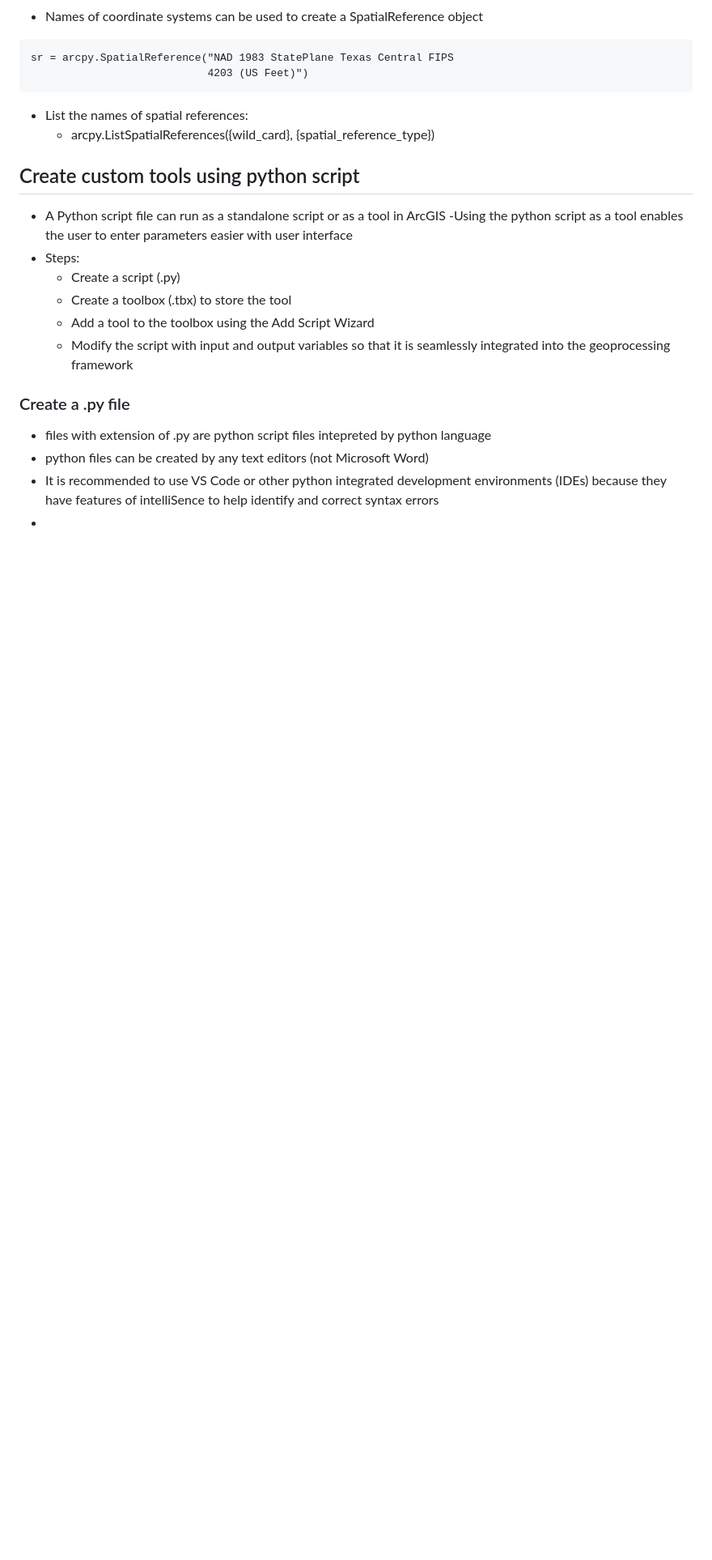
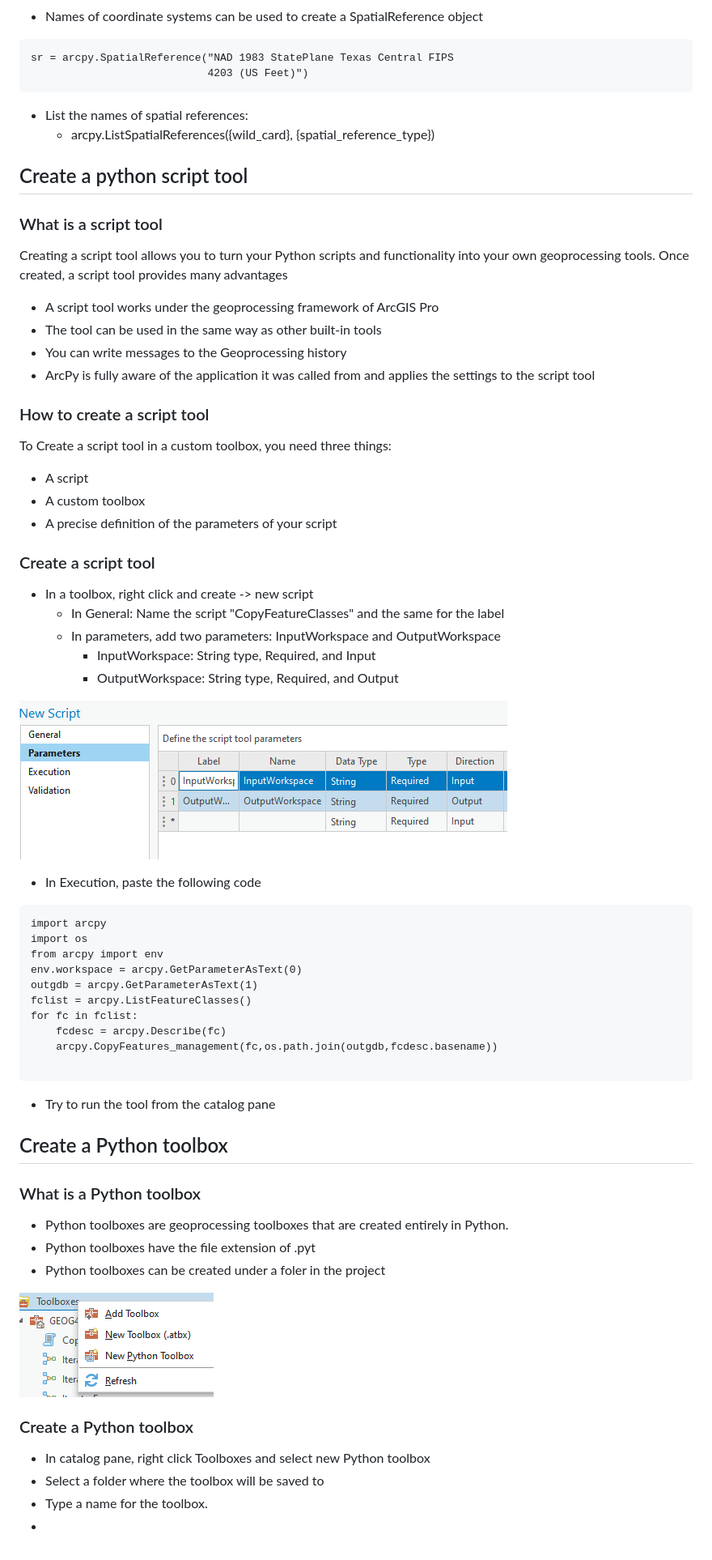
Before and after one commit to leiwanglsu/geog4057, a Markdown page: Lectures/Geoprocessing.md, the part around the change. Shown: that part at 81% size. GitHub-like rendering; pictures changed too: Lectures/images/image-1.png (added), Lectures/images/image-2.png (added); blank space fills up the shorter version.

Commit message:
added pyt

````diff
--- a/Lectures/Geoprocessing.md
+++ b/Lectures/Geoprocessing.md
@@ -299,19 +299,58 @@ sr = arcpy.SpatialReference("NAD 1983 StatePlane Texas Central FIPS
 - List the names of spatial references:
   - arcpy.ListSpatialReferences({wild_card}, {spatial_reference_type})
 
-## Create custom tools using python script
+## Create a python script tool
 
-- A Python script file can run as a standalone script or as a tool in ArcGIS
--Using the python script as a tool enables the user to enter parameters easier with user interface
-- Steps:
-  - Create a script (.py)
-  - Create a toolbox (.tbx) to store the tool
-  - Add a tool to the toolbox using the Add Script Wizard
-  - Modify the script with input and output variables so that it is seamlessly integrated into the geoprocessing framework
+### What is a script tool
+Creating a script tool allows you to turn your Python scripts and functionality into your own geoprocessing tools. Once created, a script tool provides many advantages
+- A script tool works under the geoprocessing framework of ArcGIS Pro
+- The tool can be used in the same way as other built-in tools
+- You can write messages to the Geoprocessing history
+- ArcPy is fully aware of the application it was called from and applies the settings to the script tool
 
-### Create a .py file
+### How to create a script tool
 
--  files with extension of .py are python script files  intepreted by python language
-- python files can be created by any text editors (not Microsoft Word)
-- It is recommended to use VS Code or other python integrated development environments (IDEs) because they have features of intelliSence to help identify and correct syntax errors
+To Create a script tool in a custom toolbox, you need three things:
+- A script
+- A custom toolbox
+- A precise definition of the parameters of your script
+
+### Create a script tool
+
+- In a toolbox, right click and create -> new script
+  - In General: Name the script "CopyFeatureClasses" and the same for the label
+  - In parameters, add two parameters: InputWorkspace and OutputWorkspace
+    - InputWorkspace: String type, Required, and Input
+    - OutputWorkspace: String type, Required, and Output
+
+![Alt text](images/image-1.png)
+  - In Execution, paste the following code
+```
+import arcpy
+import os
+from arcpy import env
+env.workspace = arcpy.GetParameterAsText(0)
+outgdb = arcpy.GetParameterAsText(1)
+fclist = arcpy.ListFeatureClasses()
+for fc in fclist:
+    fcdesc = arcpy.Describe(fc)
+    arcpy.CopyFeatures_management(fc,os.path.join(outgdb,fcdesc.basename))
+
+```
+- Try to run the tool from the catalog pane
+
+## Create a Python toolbox
+
+### What is a Python toolbox
+- Python toolboxes are geoprocessing toolboxes that are created entirely in Python.
+- Python toolboxes have the file extension of .pyt
+- Python toolboxes can be created under a foler in the project
+
+![Alt text](images/image-2.png)
+
+### Create a Python toolbox
+
+- In catalog pane, right click Toolboxes and select new Python toolbox
+- Select a folder where the toolbox will be saved to
+- Type a name for the toolbox.
 -
````
